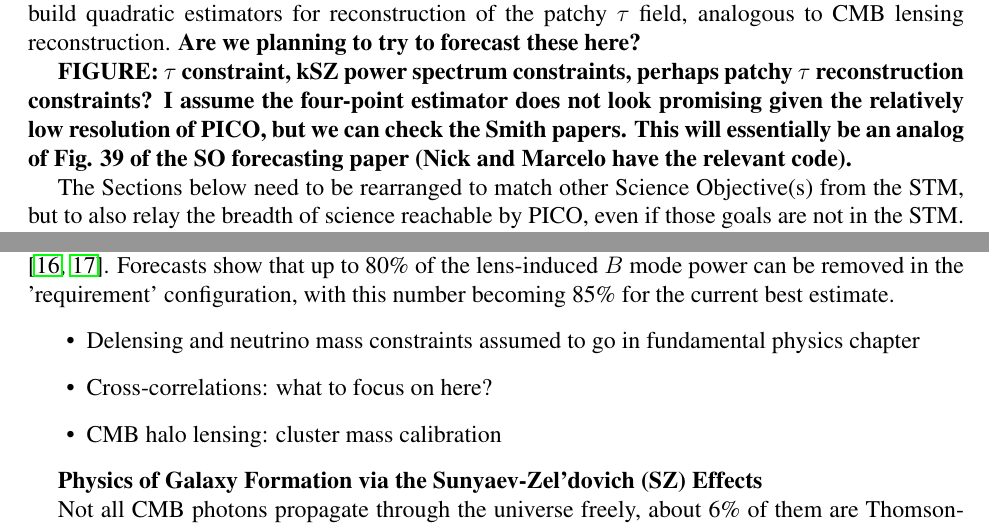
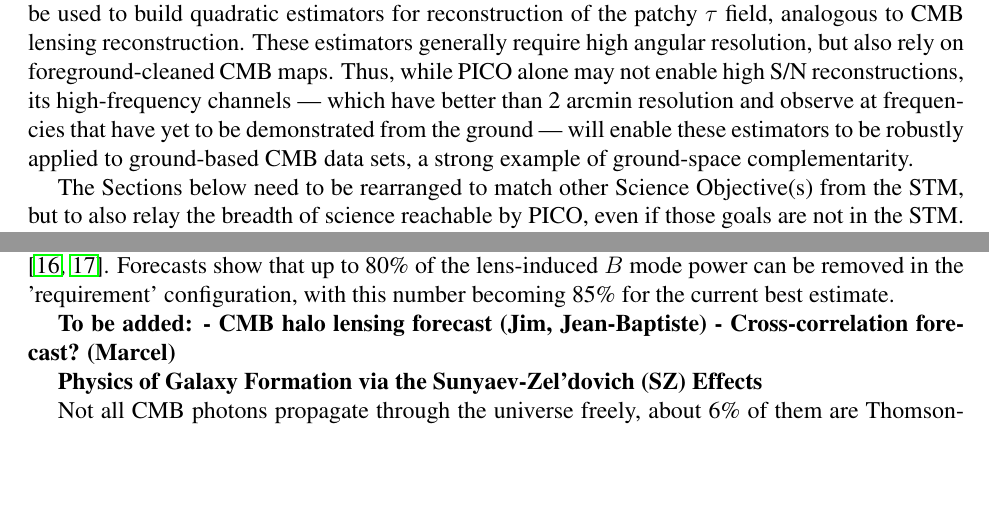
Before and after one commit to CMB-Probe/PICOReport, a LaTeX document (PICOReport.tex, which reads extragalacticsci.tex): two parts of pages 8 and 10 of 45, joined at a grey line, cut so that both start at the same text, the shorter picture padded with empty space. Compiled offline with pdfLaTeX.

Commit message:
text updates

```diff
--- a/extragalacticsci.tex
+++ b/extragalacticsci.tex
@@ -17,37 +17,29 @@ Fig.~\ref{fig:ReionizationPICO} presents forecasts for reionization constraints
 \caption{\label{fig:ReionizationPICO} Summary of constraints on the mean redshift and duration of reionization. The forecasts show 68\% and 95\% confidence-level contours for PICO combined with CMB-S3 experiments and Planck combined with CMB-S3 experiments (dark blue and dashed blue, respectively). The solid black lines illustrate how the IGM opacity and source efficiency model parameters map onto this parameter space. The forecasted PICO constraints are compared to: current exclusion limits for the mean redshift of reionization from Planck, shown by the yellow bands \citealp{planck2018:parameters}; recent exclusion limits from the global 21 cm signal measured by EDGES, shown with the red band \citealp{edges2017}; exclusion limits from measurements of the Gunn-Peterson trough from fully absorbed Lyman$\alpha$ in quasar spectra, shown by the grey band \citealp{Fan2006}; exclusion limit on the duration of reionization from Planck and SPT data, shown by the green band \citealp{planck_reio:2016}.}
 \end{figure}
 
-In addition to these signals, reionization also leaves specific non-Gaussian signatures in the CMB.  In particular, patchy reionization induces non-trivial 4-point functions in both temperature~\citep{SmithFerraro2017} and polarization~\citep{DvorkinSmith2008}.  The temperature 4-point function can be used to separate reionization and late-time kSZ contributions.  Combinations of temperature and polarization data can be used to build quadratic estimators for reconstruction of the patchy $\tau$ field, analogous to CMB lensing reconstruction.  \textbf{Are we planning to try to forecast these here?}
-
-\textbf{FIGURE: $\tau$ constraint, kSZ power spectrum constraints, perhaps patchy $\tau$ reconstruction constraints? I assume the four-point estimator does not look promising given the relatively low resolution of PICO, but we can check the Smith papers.  This will essentially be an analog of Fig. 39 of the SO forecasting paper (Nick and Marcelo have the relevant code).}
-
+In addition to these signals, reionization also leaves specific non-Gaussian signatures in the CMB.  In particular, patchy reionization induces non-trivial 4-point functions in both temperature~\citep{SmithFerraro2017} and polarization~\citep{DvorkinSmith2008}.  The temperature 4-point function can be used to separate reionization and late-time kSZ contributions.  Combinations of temperature and polarization data can be used to build quadratic estimators for reconstruction of the patchy $\tau$ field, analogous to CMB lensing reconstruction.  These estimators generally require high angular resolution, but also rely on foreground-cleaned CMB maps.  Thus, while PICO alone may not enable high S/N reconstructions, its high-frequency channels --- which have better than 2 arcmin resolution and observe at frequencies that have yet to be demonstrated from the ground --- will enable these estimators to be robustly applied to ground-based CMB data sets, a strong example of ground-space complementarity.
+% JCH: I checked the Smith-Ferraro 4-pt estimator, and PICO does not have sufficient resolution to do this (see Fig. 3 of https://arxiv.org/pdf/1803.07036.pdf )
 
 The Sections below need to be rearranged to match other Science Objective(s) from the STM, but to also relay the
 breadth of science reachable by PICO, even if those goals are not in the STM.
 
 {\bf Structure Formation via Gravitational Lensing}
 
-
-Measurements of the CMB reveal structure imprinted not only at the early time of recombination, but also at nearly every significant ensuing epoch in cosmic history.  In particular the matter between us and the CMB last-scattering surface will deflect the path of CMB photons, a process known as gravitational lensing.  Although the lensing of the CMB is a weak signal, targeted statistical estimators enable its  extraction.
-The detection of the lensing signal has rapidly progressed, from the first detections in 2007-8 \citep{2007PhRvD..76d3510S, 2008PhRvD..78d3520H} to the recent $ 40\sigma$ measurement by the {\it Planck} team \cite{2018arXiv180706210P}.  When applied to a rich dataset such as that expected from the PICO satellite, these estimators will provide a map of all the matter in the Universe in projection, with the most sensitivity at redshift $z \simeq 2$ and down to scales of approximately ten arcminutes.
+Measurements of the CMB reveal structure imprinted not only at the early time of recombination, but also at nearly every significant ensuing epoch in cosmic history.  In particular the matter between us and the CMB last-scattering surface will deflect the path of CMB photons, a process known as gravitational lensing.  Although the lensing of the CMB is a weak signal, targeted statistical estimators enable its extraction.  The detection of the lensing signal has rapidly progressed, from the first detections in 2007-8 \citep{2007PhRvD..76d3510S, 2008PhRvD..78d3520H} to the recent $40\sigma$ measurement by the {\it Planck} team \cite{2018arXiv180706210P}.  When applied to a rich dataset such as that expected from the PICO satellite, these estimators will provide a map of all the matter in the Universe in projection, with the most sensitivity at redshift $z \simeq 2$ and down to scales of approximately ten arcminutes.
 
 Forecasts show that the power spectrum of lensing in this map can be detected at approximately 580$\sigma$ or 650$\sigma$ for the requirement or CBE configurations, respectively.  Such high signal to noise measurements represent an order of magnitude improvement over the current state of the art, obtained by the  {\it Planck} team.  Figure \ref{fig:lensingNoisePICO} shows noise curves from the reconstruction of CMB lensing.
 
 \begin{figure}
 \includegraphics[width=0.8\textwidth]{images/lensingNoisePICO.pdf}
-\caption{\label{fig:lensingNoisePICO} Lensing noise curves for various experimental configuraitons, showing the noise per mode of the reconstructed lensing field.  The  signal curve, the CMB lensing power spectrum is shown in grey; mapping of dark matter is possible at modes  where the noise curves fall below this signal.  Shown in solid are the performance of the $EB$ polarization estimator, including iterated delensing; this estimator performs best on large angular scales.  On smaller angular scales the temperature ($TT$) estimator shows the best performance. The associated signal to noise ratio for the lensing power spectrum is 570 for the 'requirement' configuration and 650 for the 'CBE'  configuration.}
+\caption{\label{fig:lensingNoisePICO} Lensing noise curves for various experimental configuraitons, showing the noise per mode of the reconstructed lensing field.  The  signal curve, the CMB lensing power spectrum is shown in grey; mapping of dark matter is possible at modes  where the noise curves fall below this signal.  Shown in solid are the performance of the $EB$ polarization estimator, including iterated delensing; this estimator performs best on large angular scales.  On smaller angular scales the temperature ($TT$) estimator shows the best performance. The associated signal to noise ratio for the lensing power spectrum is 570 for the 'requirement' configuration and 650 for the 'CBE' configuration.}
 \end{figure}
 
+Lensing breaks the highly symmetric configuration of  primordial density fluctuations appearing as $E$ modes on the sky, turning some of these into $B$ modes.  If not accounted for, this effect yields a noise floor on the large-scale $B$ modes that can be measured from the early Universe.  However, maps of $E$ modes and of the lensing field, both of which will be obtained with PICO data, can be used together to create a template for these lensed $B$ modes.  This template can then be subtracted from the measured $B$ modes to obtain improved performance, in a process known as ``delensing'' \citep{2004PhRvD..69d3005S,2012JCAP...06..014S}.  Forecasts show that up to 80\% of the lens-induced $B$ mode power can be removed in the 'requirement' configuration, with this number becoming 85\% for the current best estimate.
 
-Lensing breaks the highly symmetric configuration of  primordial density fluctuations appearing as $E$ modes on the sky, turning some of these into $B$ modes.  If not accounted for, this effect yields an  noise floor on the large-scale $B$ modes that can be measured from the early Universe.  However, maps of $E$ modes and of the lensing field, both of which will be obtained with PICO data, can be used together to create a template for these lensed $B$ modes.  This template can then be subtracted from the measured $B$ modes to obtain improved performance, in a process known as ``delensing'' \citep{2004PhRvD..69d3005S,2012JCAP...06..014S}.  Forecasts show that up to 80\% of the lens-induced $B$ mode power can be removed in the 'requirement' configuration, with this number becoming 85\% for the current best estimate.
+\textbf{To be added:}
+\textbf{- CMB halo lensing forecast (Jim, Jean-Baptiste)}
+\textbf{- Cross-correlation forecast? (Marcel)}
 
-
-
-\begin{itemize}
-\item Delensing and neutrino mass constraints assumed to go in fundamental physics chapter
-\item Cross-correlations: what to focus on here?
-\item CMB halo lensing: cluster mass calibration
-\end{itemize}
 
 {\bf Physics of Galaxy Formation via the Sunyaev-Zel'dovich (SZ) Effects}
 
```
